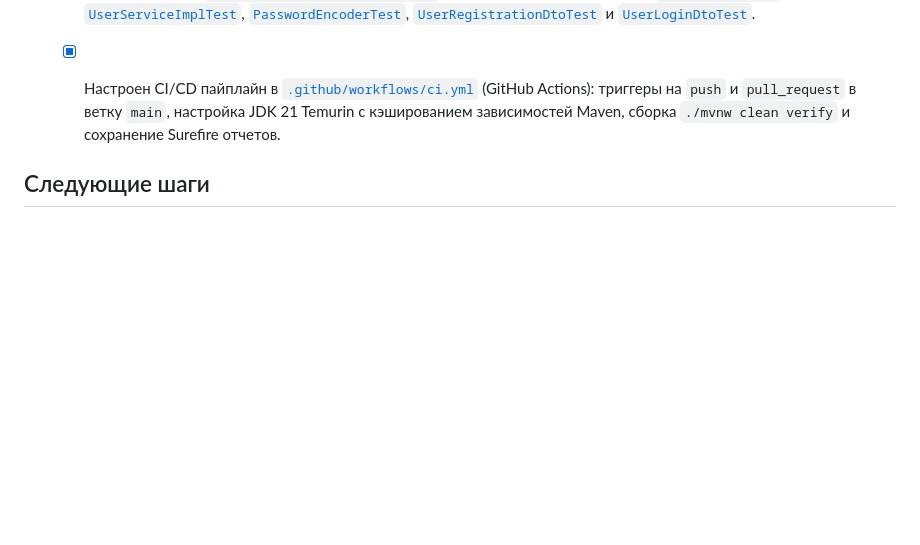
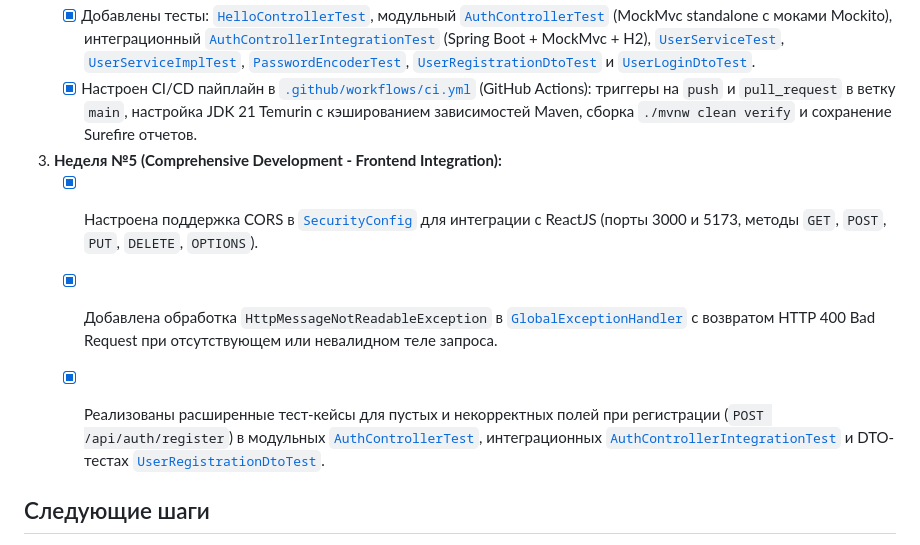
Before and after one commit to SanjarAbakirov/GHInternship2026, a Markdown page: AGENTS.md, the part around the change. Drawn GitHub-style; blank space fills up the shorter version.

Commit message:
Agents md changes

```diff
--- a/AGENTS.md
+++ b/AGENTS.md
@@ -30,6 +30,10 @@
    - [x] Настроен и верифицирован тестовый стек Unit-тестирования в [`pom.xml`](pom.xml): явно подключен `spring-boot-starter-test` (`<scope>test</scope>`), предоставляющий JUnit 5 (Jupiter 6.0.1) и Mockito (5.20.0, `mockito-junit-jupiter`).
    - [x] Добавлены тесты: [`HelloControllerTest`](src/test/java/com/ghInternship/GHInternship2026/controller/HelloControllerTest.java), модульный [`AuthControllerTest`](src/test/java/com/ghInternship/GHInternship2026/controller/AuthControllerTest.java) (MockMvc standalone с моками Mockito), интеграционный [`AuthControllerIntegrationTest`](src/test/java/com/ghInternship/GHInternship2026/controller/AuthControllerIntegrationTest.java) (Spring Boot + MockMvc + H2), [`UserServiceTest`](src/test/java/com/ghInternship/GHInternship2026/service/UserServiceTest.java), [`UserServiceImplTest`](src/test/java/com/ghInternship/GHInternship2026/service/UserServiceImplTest.java), [`PasswordEncoderTest`](src/test/java/com/ghInternship/GHInternship2026/config/PasswordEncoderTest.java), [`UserRegistrationDtoTest`](src/test/java/com/ghInternship/GHInternship2026/dto/UserRegistrationDtoTest.java) и [`UserLoginDtoTest`](src/test/java/com/ghInternship/GHInternship2026/dto/UserLoginDtoTest.java).
    - [x] Настроен CI/CD пайплайн в [`.github/workflows/ci.yml`](.github/workflows/ci.yml) (GitHub Actions): триггеры на `push` и `pull_request` в ветку `main`, настройка JDK 21 Temurin с кэшированием зависимостей Maven, сборка `./mvnw clean verify` и сохранение Surefire отчетов.
+3. **Неделя №5 (Comprehensive Development - Frontend Integration):**
+   - [x] Настроена поддержка CORS в [`SecurityConfig`](src/main/java/com/ghInternship/GHInternship2026/config/SecurityConfig.java) для интеграции с ReactJS (порты 3000 и 5173, методы `GET`, `POST`, `PUT`, `DELETE`, `OPTIONS`).
+   - [x] Добавлена обработка `HttpMessageNotReadableException` в [`GlobalExceptionHandler`](src/main/java/com/ghInternship/GHInternship2026/exception/GlobalExceptionHandler.java) с возвратом HTTP 400 Bad Request при отсутствующем или невалидном теле запроса.
+   - [x] Реализованы расширенные тест-кейсы для пустых и некорректных полей при регистрации (`POST /api/auth/register`) в модульных [`AuthControllerTest`](src/test/java/com/ghInternship/GHInternship2026/controller/AuthControllerTest.java), интеграционных [`AuthControllerIntegrationTest`](src/test/java/com/ghInternship/GHInternship2026/controller/AuthControllerIntegrationTest.java) и DTO-тестах [`UserRegistrationDtoTest`](src/test/java/com/ghInternship/GHInternship2026/dto/UserRegistrationDtoTest.java).
 
 
 
```
